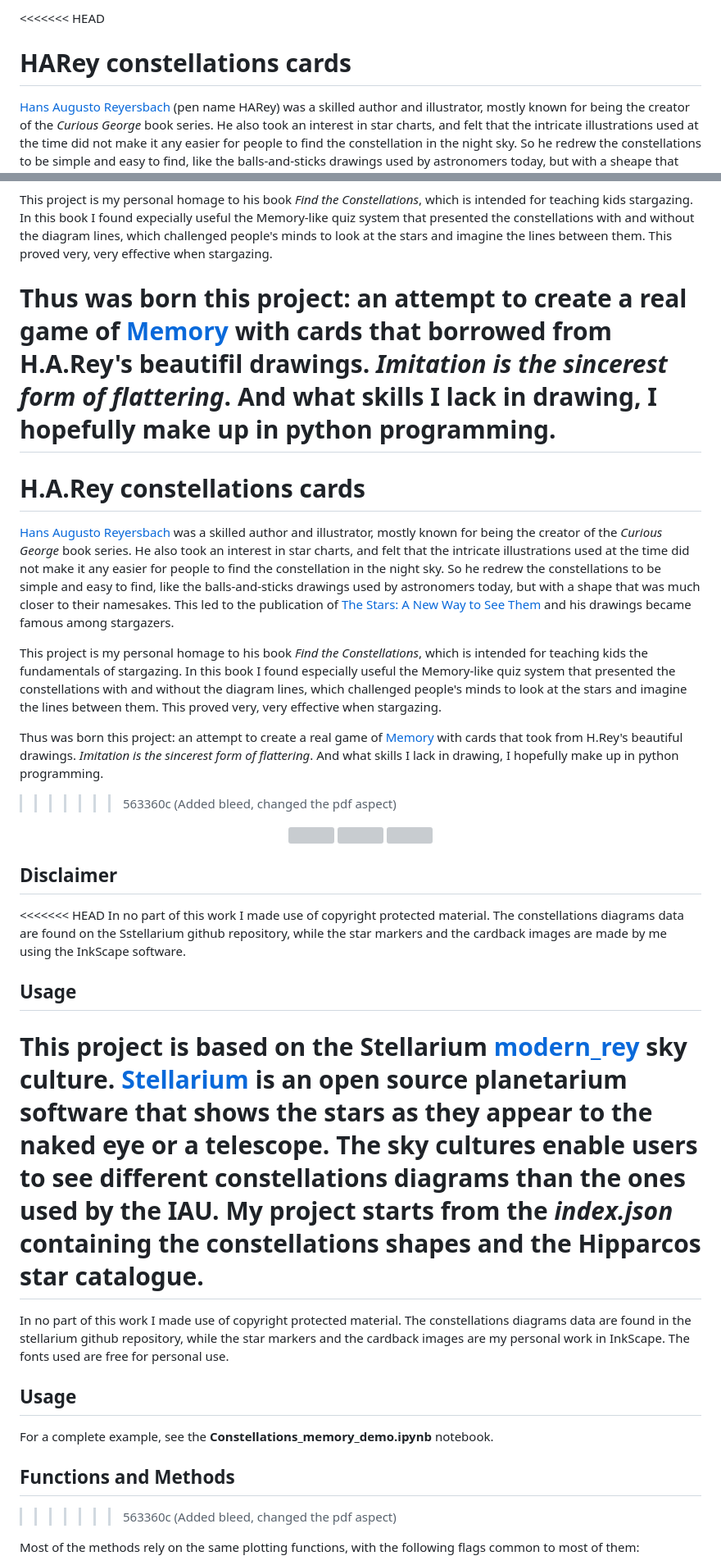
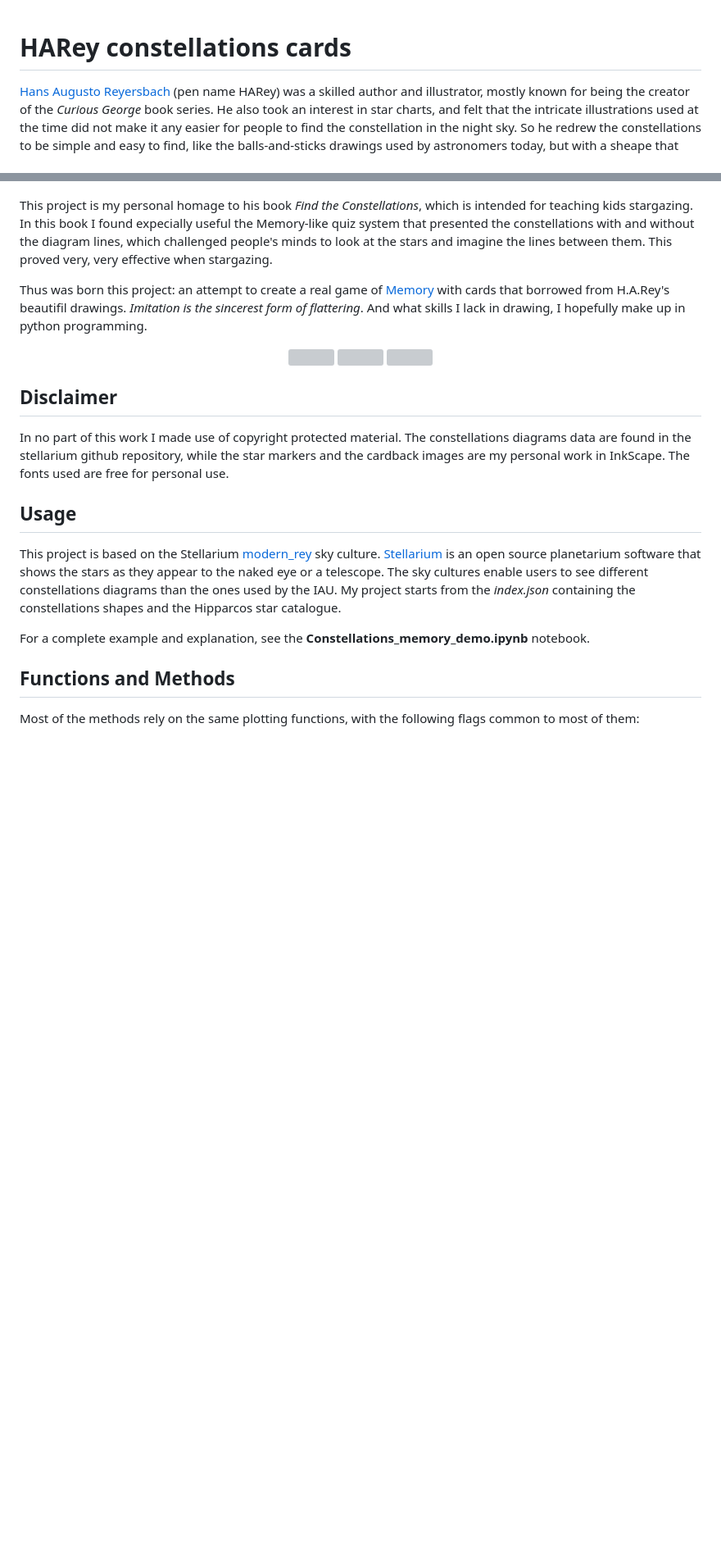
Before and after one commit to Giacomo-Menegatti/HARey_constellations_cards, a Markdown page: README.md, 2 parts joined by grey strips. Shown at 82% size. Drawn GitHub-style; blank space fills up the shorter version; grey boxes are pictures that could not be loaded.

```diff
--- a/README.md
+++ b/README.md
@@ -1,18 +1,9 @@
-<<<<<<< HEAD
 # HARey constellations cards
 [Hans Augusto Reyersbach](https://en.wikipedia.org/wiki/H._A._Rey) (pen name HARey) was a skilled author and illustrator, mostly known for being the creator of the _Curious George_ book series. He also took an interest in star charts, and felt that the intricate illustrations used at the time did not make it any easier for people to find the constellation in the night sky. So he redrew the constellations to be simple and easy to find, like the balls-and-sticks drawings used by astronomers today, but with a sheape that was much closer to their namesakes. This led to the publication of [The Stars: A New Way to See Them](https://en.wikipedia.org/wiki/The_Stars:_A_New_Way_to_See_Them) and his drawings became famous among stargazers.
 
 This project is my personal homage to his book _Find the Constellations_, which is intended for teaching kids stargazing. In this book I found expecially useful the Memory-like quiz system that presented the constellations with and without the diagram lines, which challenged people's minds to look at the stars and imagine the lines between them. This proved very, very effective when stargazing.
 
 Thus was born this project: an attempt to create a real game of [Memory](https://en.wikipedia.org/wiki/Concentration_(card_game)) with cards that borrowed from H.A.Rey's beautifil drawings. _Imitation is the sincerest form of flattering_. And what skills I lack in drawing, I hopefully make up in python programming.
-=======
-# H.A.Rey constellations cards
-[Hans Augusto Reyersbach](https://en.wikipedia.org/wiki/H._A._Rey) was a skilled author and illustrator, mostly known for being the creator of the _Curious George_ book series. He also took an interest in star charts, and felt that the intricate illustrations used at the time did not make it any easier for people to find the constellation in the night sky. So he redrew the constellations to be simple and easy to find, like the balls-and-sticks drawings used by astronomers today, but with a shape that was much closer to their namesakes. This led to the publication of [The Stars: A New Way to See Them](https://en.wikipedia.org/wiki/The_Stars:_A_New_Way_to_See_Them) and his drawings became famous among stargazers.
-
-This project is my personal homage to his book _Find the Constellations_, which is intended for teaching kids the fundamentals of stargazing. In this book I found especially useful the Memory-like quiz system that presented the constellations with and without the diagram lines, which challenged people's minds to look at the stars and imagine the lines between them. This proved very, very effective when stargazing.
-
-Thus was born this project: an attempt to create a real game of [Memory](https://en.wikipedia.org/wiki/Concentration_(card_game)) with cards that took from H.Rey's beautiful drawings. _Imitation is the sincerest form of flattering_. And what skills I lack in drawing, I hopefully make up in python programming.
->>>>>>> 563360c (Added bleed, changed the pdf aspect)
 
 <p align="center">
   <img src="https://github.com/Giacomo-Menegatti/H.A.Rey_constellations_cards/blob/main/images/Ori_back_1.png" width="256">
@@ -22,21 +13,15 @@ Thus was born this project: an attempt to create a real game of [Memory](https:/
 
 
 ## Disclaimer
-<<<<<<< HEAD
-In no part of this work I made use of copyright protected material. The constellations diagrams data are found on the Sstellarium github repository, while the star markers and the cardback images are made by me using the InkScape software.
+In no part of this work I made use of copyright protected material. The constellations diagrams data are found in the stellarium github repository, while the star markers and the cardback images are my personal work in InkScape. The fonts used are free for personal use.
 
 
 ## Usage
 This project is based on the Stellarium [modern_rey](https://github.com/Stellarium/stellarium/tree/master/skycultures/modern_rey) sky culture. [Stellarium](https://stellarium.org/it) is an open source planetarium software that shows the stars as they appear to the naked eye or a telescope. The sky cultures enable users to see different constellations diagrams than the ones used by the IAU. My project starts from the _index.json_ containing the constellations shapes and the Hipparcos star catalogue.
-=======
-In no part of this work I made use of copyright protected material. The constellations diagrams data are found in the stellarium github repository, while the star markers and the cardback images are my personal work in InkScape. The fonts used are free for personal use.
 
-## Usage
-For a complete example, see the __Constellations_memory_demo.ipynb__ notebook.
+For a complete example and explanation, see the __Constellations_memory_demo.ipynb__ notebook.
 
 ## Functions and Methods
->>>>>>> 563360c (Added bleed, changed the pdf aspect)
-
 
 Most of the methods rely on the same plotting functions, with the following flags common to most of them:
 - __LINES__ : Plot the constellation lines
```
